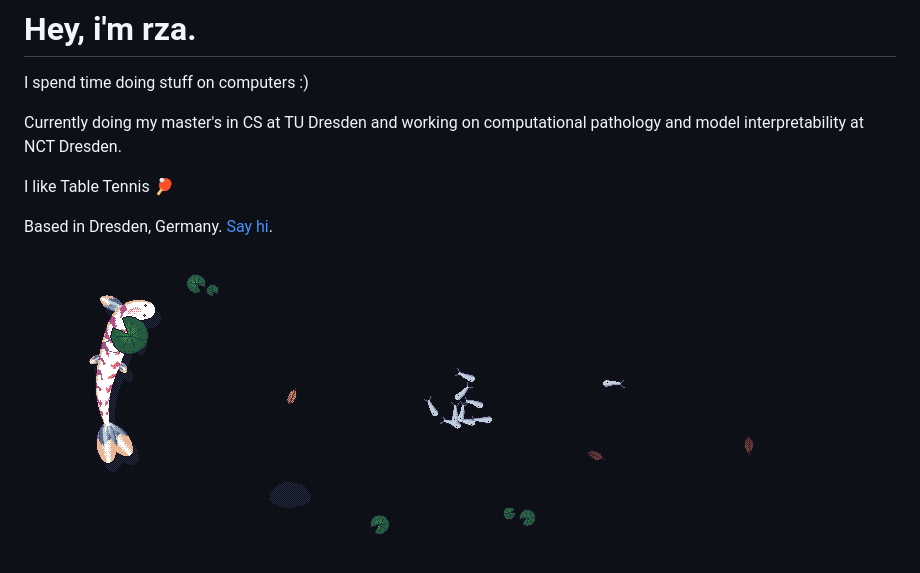
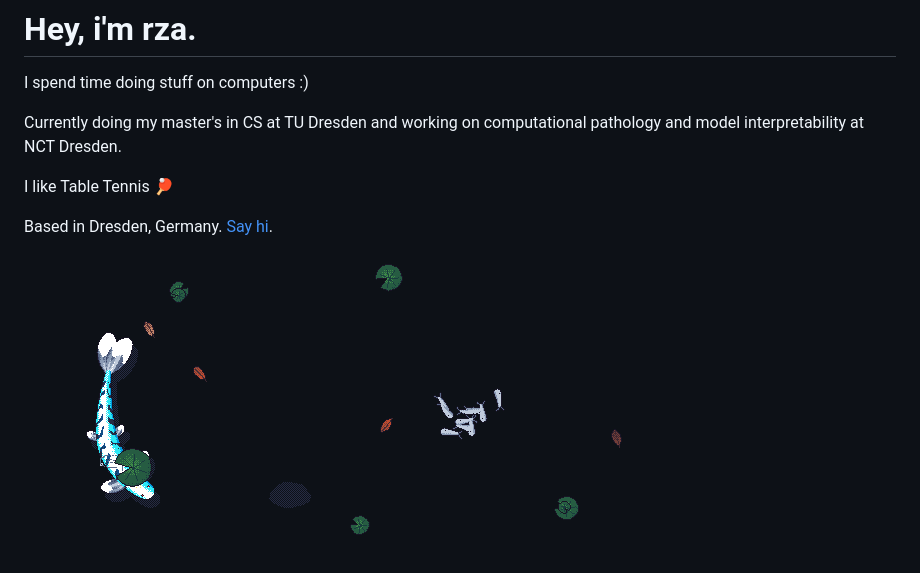
Before and after one commit to rzadevv/rzadevv, a Markdown page: README.md, the part around the change. Rendered like a GitHub page; pictures changed too: fish/fish-202611260852.gif (deleted), fish/fish-202611270903.gif (added).

Commit message:
fish: today's hunt

```diff
--- a/README.md
+++ b/README.md
@@ -9,5 +9,5 @@ I like Table Tennis 🏓
 Based in Dresden, Germany. [Say hi](mailto:rzamirzayevedu@gmail.com).
 
 <p align="center">
-  <img src="fish/fish-202611260852.gif" width="800" alt="A pixel-art fish hunting fry in a pond. It grows with my contribution streak.">
+  <img src="fish/fish-202611270903.gif" width="800" alt="A pixel-art fish hunting fry in a pond. It grows with my contribution streak.">
 </p>
```
